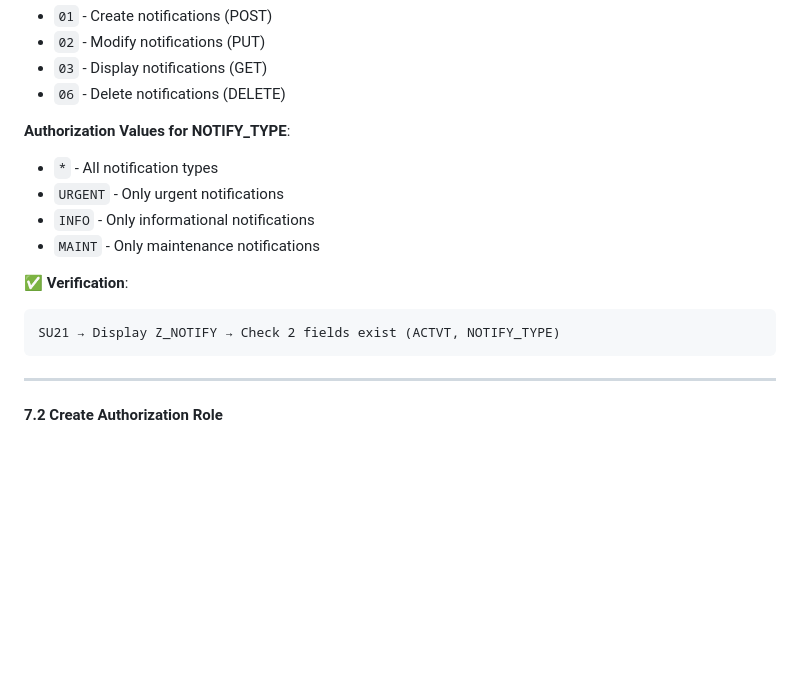
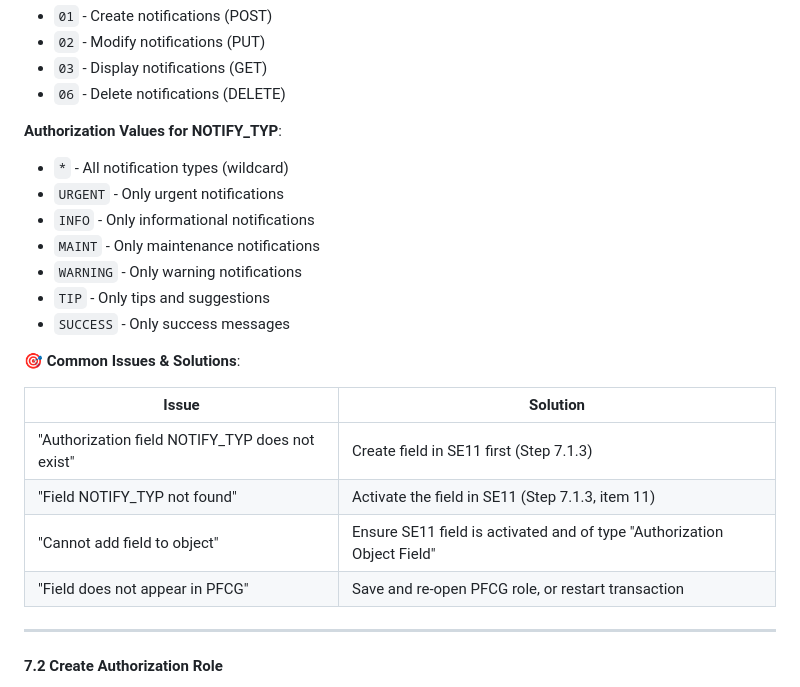
Before and after one commit to Raistlin82/sap-fiori-notification-banner, a Markdown page: docs/DEPLOYMENT_GUIDE.md, the part around one of its changes. Rendered like a GitHub page; blank space fills up the shorter version.

````diff
--- a/docs/DEPLOYMENT_GUIDE.md
+++ b/docs/DEPLOYMENT_GUIDE.md
@@ -881,16 +1004,23 @@ Response: []  ✅ SERVICE WORKING!
 - `03` - Display notifications (GET)
 - `06` - Delete notifications (DELETE)
 
-**Authorization Values for NOTIFY_TYPE**:
-- `*` - All notification types
+**Authorization Values for NOTIFY_TYP**:
+- `*` - All notification types (wildcard)
 - `URGENT` - Only urgent notifications
 - `INFO` - Only informational notifications
 - `MAINT` - Only maintenance notifications
-
-**✅ Verification**:
-```
-SU21 → Display Z_NOTIFY → Check 2 fields exist (ACTVT, NOTIFY_TYPE)
-```
+- `WARNING` - Only warning notifications
+- `TIP` - Only tips and suggestions
+- `SUCCESS` - Only success messages
+
+**🎯 Common Issues & Solutions**:
+
+| Issue | Solution |
+|-------|----------|
+| "Authorization field NOTIFY_TYP does not exist" | Create field in SE11 first (Step 7.1.3) |
+| "Field NOTIFY_TYP not found" | Activate the field in SE11 (Step 7.1.3, item 11) |
+| "Cannot add field to object" | Ensure SE11 field is activated and of type "Authorization Object Field" |
+| "Field does not appear in PFCG" | Save and re-open PFCG role, or restart transaction |
 
 ---
 
````
Also changed, not shown: other parts of docs/DEPLOYMENT_GUIDE.md (+147 -24 lines).
